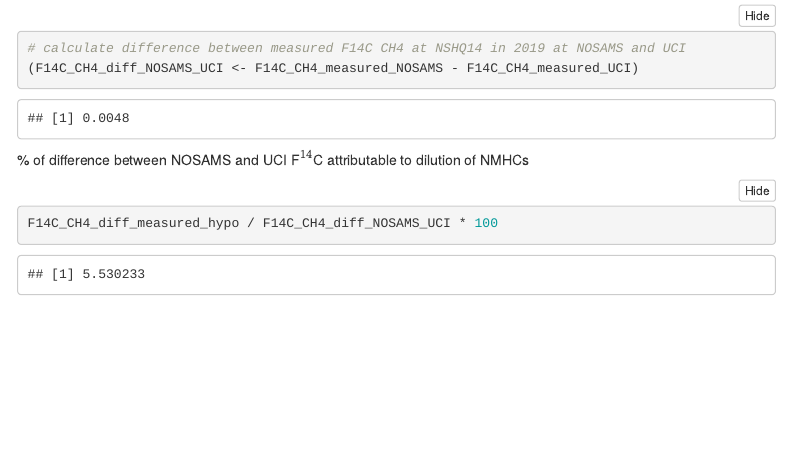
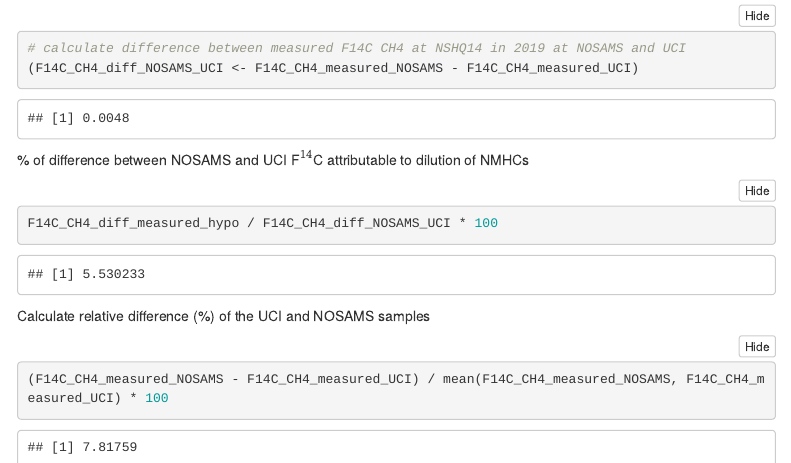
Before and after one commit to danote/Oman-14CH4, an R Markdown document (200813_Oman_14CH4_paper_figs.Rmd): the page in a window 1100 px wide, from 10340 px down. Rendered offline with R 4.5, knitr and Pandoc, with nearby package versions; some code elsewhere in the file could not run offline; menus at the side of the page are left out.

Commit message:
calc diffs nosams uci

````diff
--- a/200813_Oman_14CH4_paper_figs.Rmd
+++ b/200813_Oman_14CH4_paper_figs.Rmd
@@ -1407,3 +1407,8 @@ F$^{14}$C of total hydrocarbon gases in NSHQ14 in 2019 measured at UC-Irvine and
 ```{r}
 F14C_CH4_diff_measured_hypo / F14C_CH4_diff_NOSAMS_UCI * 100
 ```
+
+Calculate relative difference (%) of the UCI and NOSAMS samples
+```{r}
+(F14C_CH4_measured_NOSAMS - F14C_CH4_measured_UCI) / mean(F14C_CH4_measured_NOSAMS, F14C_CH4_measured_UCI) * 100
+```
````
